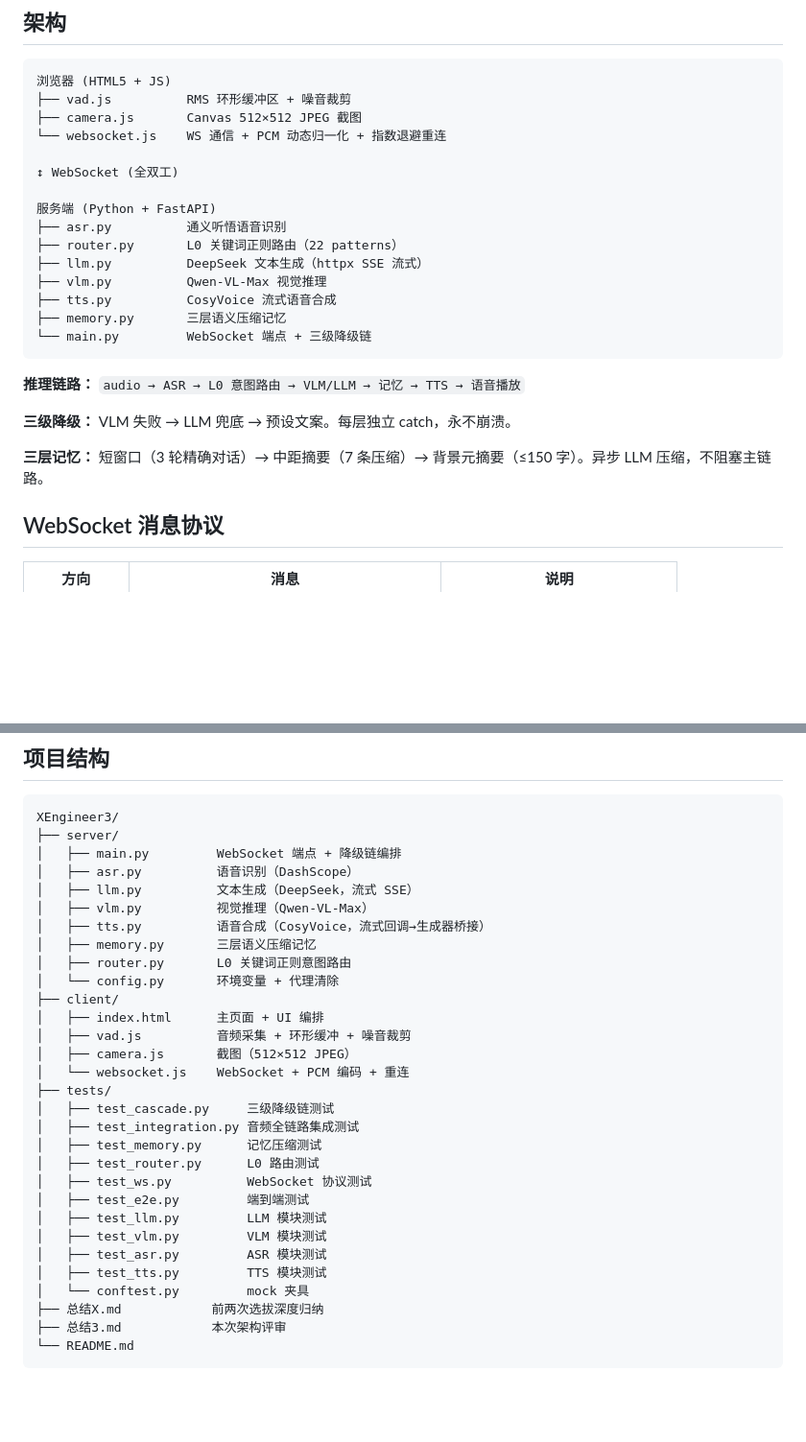
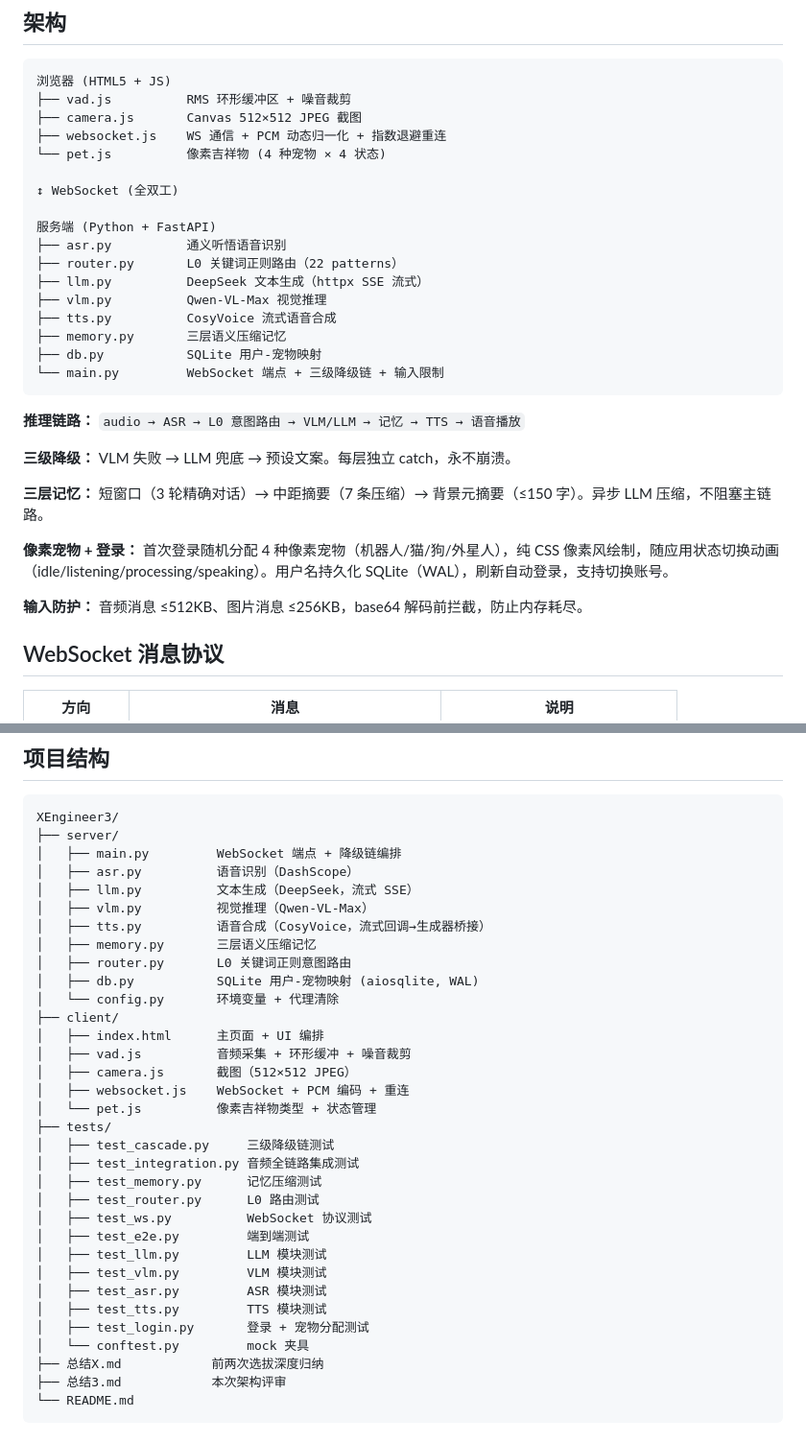
Before and after one commit to magicman1324/FinOps-Vision-Agent, a Markdown page: README.md, 2 parts joined by grey strips. Shown at 96% size. Drawn GitHub-style; blank space fills up the shorter version.

Commit message:
docs: README 刷新 — 新增宠物/登录/db.py/输入限制模块文档

````diff
--- a/README.md
+++ b/README.md
@@ -50,7 +50,8 @@ uvicorn server.main:app --host 127.0.0.1 --port 8765
 浏览器 (HTML5 + JS)
 ├── vad.js          RMS 环形缓冲区 + 噪音裁剪
 ├── camera.js       Canvas 512×512 JPEG 截图
-└── websocket.js    WS 通信 + PCM 动态归一化 + 指数退避重连
+├── websocket.js    WS 通信 + PCM 动态归一化 + 指数退避重连
+└── pet.js          像素吉祥物 (4 种宠物 × 4 状态)
 
 ↕ WebSocket (全双工)
 
@@ -61,7 +62,8 @@ uvicorn server.main:app --host 127.0.0.1 --port 8765
 ├── vlm.py          Qwen-VL-Max 视觉推理
 ├── tts.py          CosyVoice 流式语音合成
 ├── memory.py       三层语义压缩记忆
-└── main.py         WebSocket 端点 + 三级降级链
+├── db.py           SQLite 用户-宠物映射
+└── main.py         WebSocket 端点 + 三级降级链 + 输入限制
 ```
 
 **推理链路：** `audio → ASR → L0 意图路由 → VLM/LLM → 记忆 → TTS → 语音播放`
@@ -69,6 +71,10 @@ uvicorn server.main:app --host 127.0.0.1 --port 8765
 **三级降级：** VLM 失败 → LLM 兜底 → 预设文案。每层独立 catch，永不崩溃。
 
 **三层记忆：** 短窗口（3 轮精确对话）→ 中距摘要（7 条压缩）→ 背景元摘要（≤150 字）。异步 LLM 压缩，不阻塞主链路。
+
+**像素宠物 + 登录：** 首次登录随机分配 4 种像素宠物（机器人/猫/狗/外星人），纯 CSS 像素风绘制，随应用状态切换动画（idle/listening/processing/speaking）。用户名持久化 SQLite（WAL），刷新自动登录，支持切换账号。
+
+**输入防护：** 音频消息 ≤512KB、图片消息 ≤256KB，base64 解码前拦截，防止内存耗尽。
 
 ## WebSocket 消息协议
 
@@ -147,12 +153,14 @@ XEngineer3/
 │   ├── tts.py          语音合成（CosyVoice，流式回调→生成器桥接）
 │   ├── memory.py       三层语义压缩记忆
 │   ├── router.py       L0 关键词正则意图路由
+│   ├── db.py           SQLite 用户-宠物映射 (aiosqlite, WAL)
 │   └── config.py       环境变量 + 代理清除
 ├── client/
 │   ├── index.html      主页面 + UI 编排
 │   ├── vad.js          音频采集 + 环形缓冲 + 噪音裁剪
 │   ├── camera.js       截图（512×512 JPEG）
-│   └── websocket.js    WebSocket + PCM 编码 + 重连
+│   ├── websocket.js    WebSocket + PCM 编码 + 重连
+│   └── pet.js          像素吉祥物类型 + 状态管理
 ├── tests/
 │   ├── test_cascade.py     三级降级链测试
 │   ├── test_integration.py 音频全链路集成测试
@@ -164,6 +172,7 @@ XEngineer3/
 │   ├── test_vlm.py         VLM 模块测试
 │   ├── test_asr.py         ASR 模块测试
 │   ├── test_tts.py         TTS 模块测试
+│   ├── test_login.py       登录 + 宠物分配测试
 │   └── conftest.py         mock 夹具
 ├── 总结X.md            前两次选拔深度归纳
 ├── 总结3.md            本次架构评审
````
